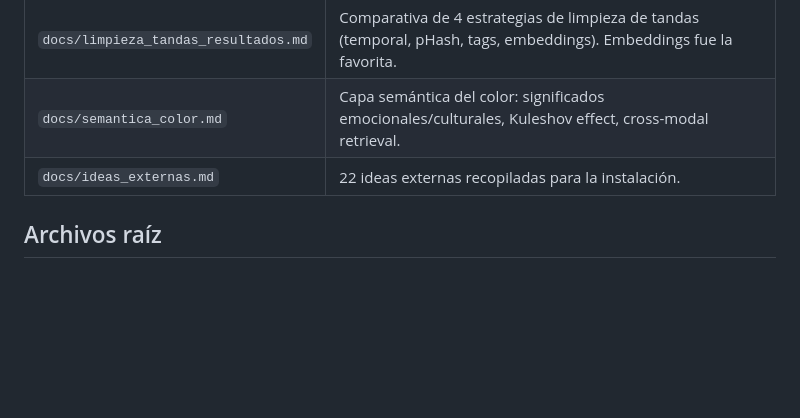
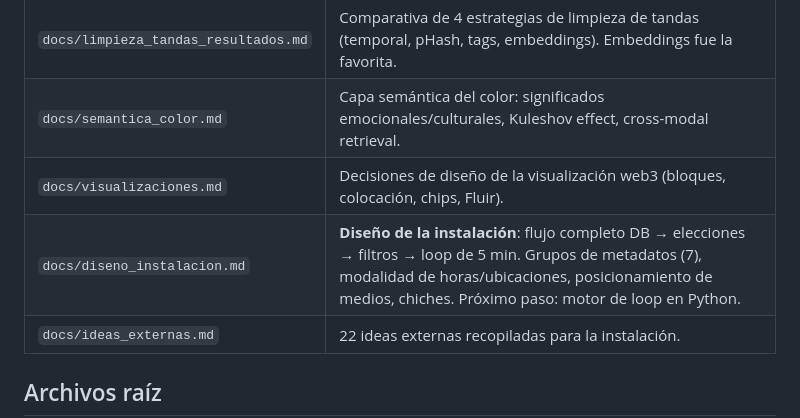
Before and after one commit to cheperico/flujos, a Markdown page: AGENTS.md, the part around the change. Rendered like a GitHub page; blank space fills up the shorter version.

```diff
--- a/AGENTS.md
+++ b/AGENTS.md
@@ -841,6 +841,8 @@ elif mode == "skip":
 | `docs/geocodificacion_reversa.md` | Estrategias de geocodificación: Georef API batch, Georef offline, python-gazetteer. |
 | `docs/limpieza_tandas_resultados.md` | Comparativa de 4 estrategias de limpieza de tandas (temporal, pHash, tags, embeddings). Embeddings fue la favorita. |
 | `docs/semantica_color.md` | Capa semántica del color: significados emocionales/culturales, Kuleshov effect, cross-modal retrieval. |
+| `docs/visualizaciones.md` | Decisiones de diseño de la visualización web3 (bloques, colocación, chips, Fluir). |
+| `docs/diseno_instalacion.md` | **Diseño de la instalación**: flujo completo DB → elecciones → filtros → loop de 5 min. Grupos de metadatos (7), modalidad de horas/ubicaciones, posicionamiento de medios, chiches. Próximo paso: motor de loop en Python. |
 | `docs/ideas_externas.md` | 22 ideas externas recopiladas para la instalación. |
 
 ## Archivos raíz
```
Also changed, not shown: docs/diseno_instalacion.md (added, +192 -0 lines).
